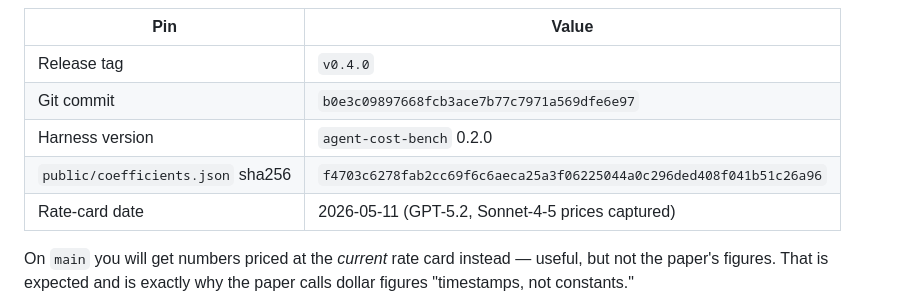
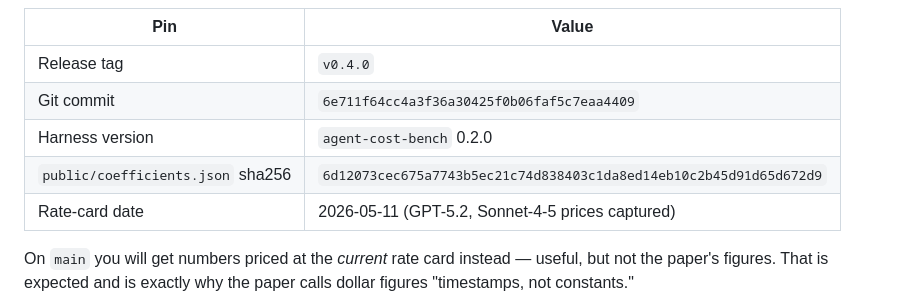
Before and after one commit to ajinkyakulkarni/ai-cost-calculator-studio, a Markdown page: REPRODUCING.md, the part around the change. GitHub-like rendering.

Commit message:
docs(REPRODUCING): repin to coefficients sha 6d12073 / commit 6e711f6

```diff
--- a/REPRODUCING.md
+++ b/REPRODUCING.md
@@ -21,9 +21,9 @@ git checkout v0.4.0
 | Pin | Value |
 |---|---|
 | Release tag | `v0.4.0` |
-| Git commit | `b0e3c09897668fcb3ace7b77c7971a569dfe6e97` |
+| Git commit | `6e711f64cc4a3f36a30425f0b06faf5c7eaa4409` |
 | Harness version | `agent-cost-bench` 0.2.0 |
-| `public/coefficients.json` sha256 | `f4703c6278fab2cc69f6c6aeca25a3f06225044a0c296ded408f041b51c26a96` |
+| `public/coefficients.json` sha256 | `6d12073cec675a7743b5ec21c74d838403c1da8ed14eb10c2b45d91d65d672d9` |
 | Rate-card date | 2026-05-11 (GPT-5.2, Sonnet-4-5 prices captured) |
 
 On `main` you will get numbers priced at the *current* rate card instead —
```
